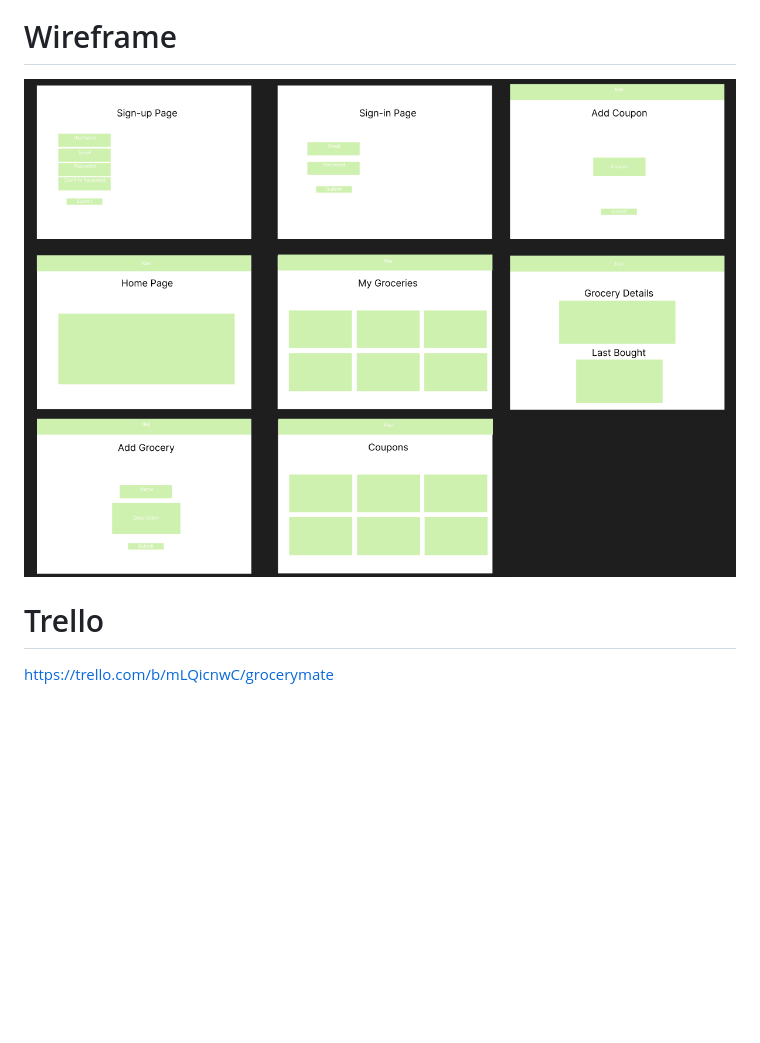
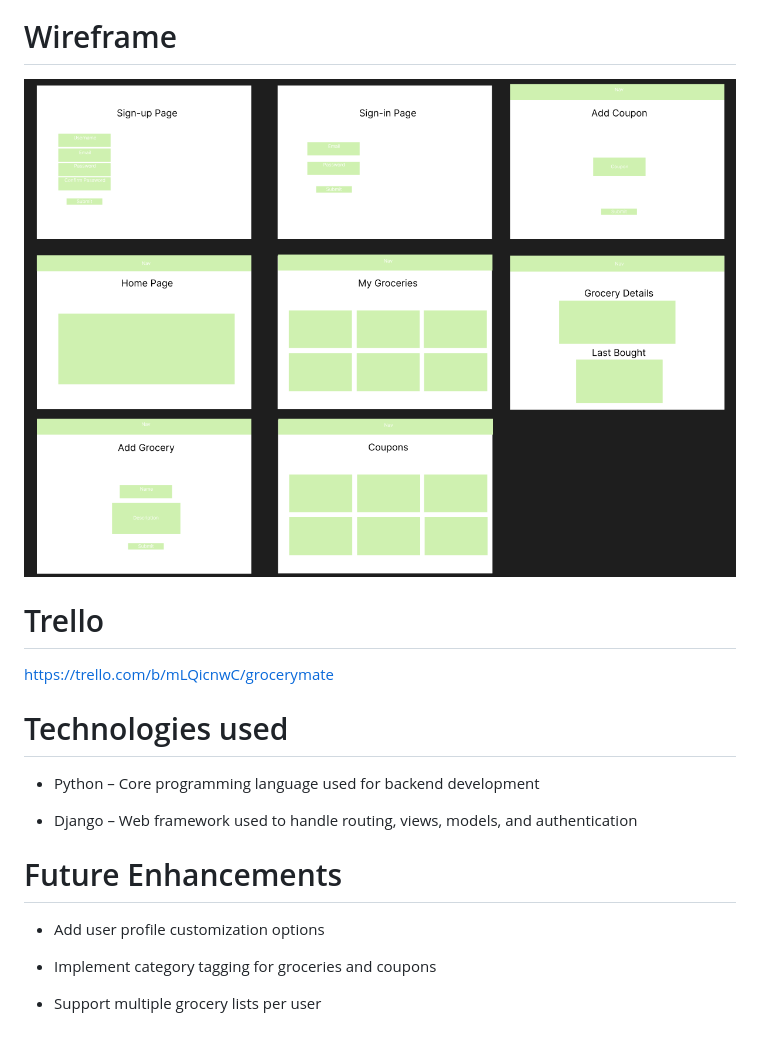
Before and after one commit to AlJaamri/GroceryMate, a Markdown page: README.md, the part around the change printed below. Rendered like a GitHub page; blank space fills up the shorter version.

Commit message:
completed all readme file requirements

```diff
--- a/README.md
+++ b/README.md
@@ -8,2 +15,14 @@ Grocery Mate helps you plan smarter shopping trips by saving your grocery lists
 # Trello
 https://trello.com/b/mLQicnwC/grocerymate
+
+# Technologies used
+* Python – Core programming language used for backend development
+
+* Django – Web framework used to handle routing, views, models, and authentication
+
+# Future Enhancements
+* Add user profile customization options
+
+* Implement category tagging for groceries and coupons
+
+* Support multiple grocery lists per user
```
Also changed, not shown: other parts of README.md (+9 -2 lines), public/images/10.png (added), public/images/20.png (added), public/images/30.png (added).
